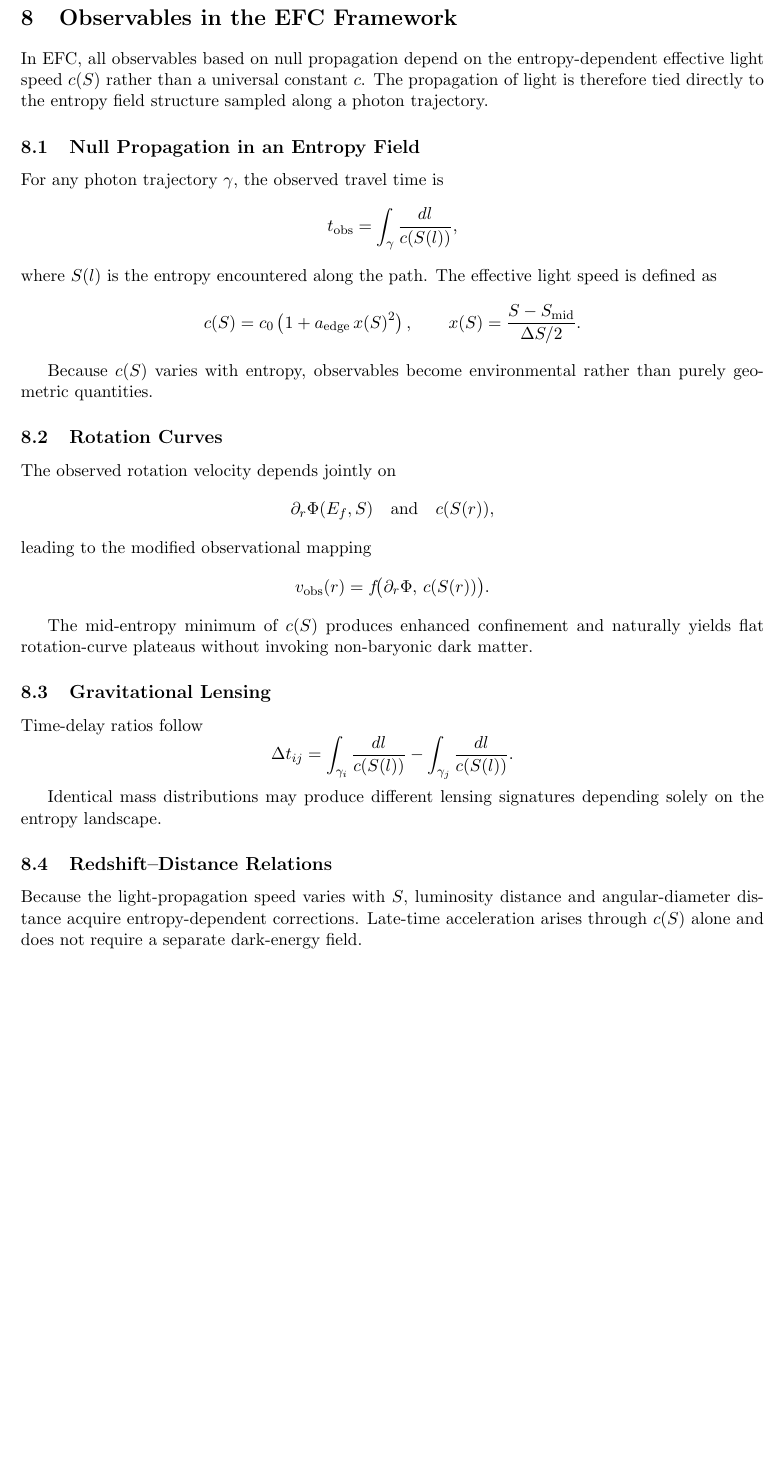
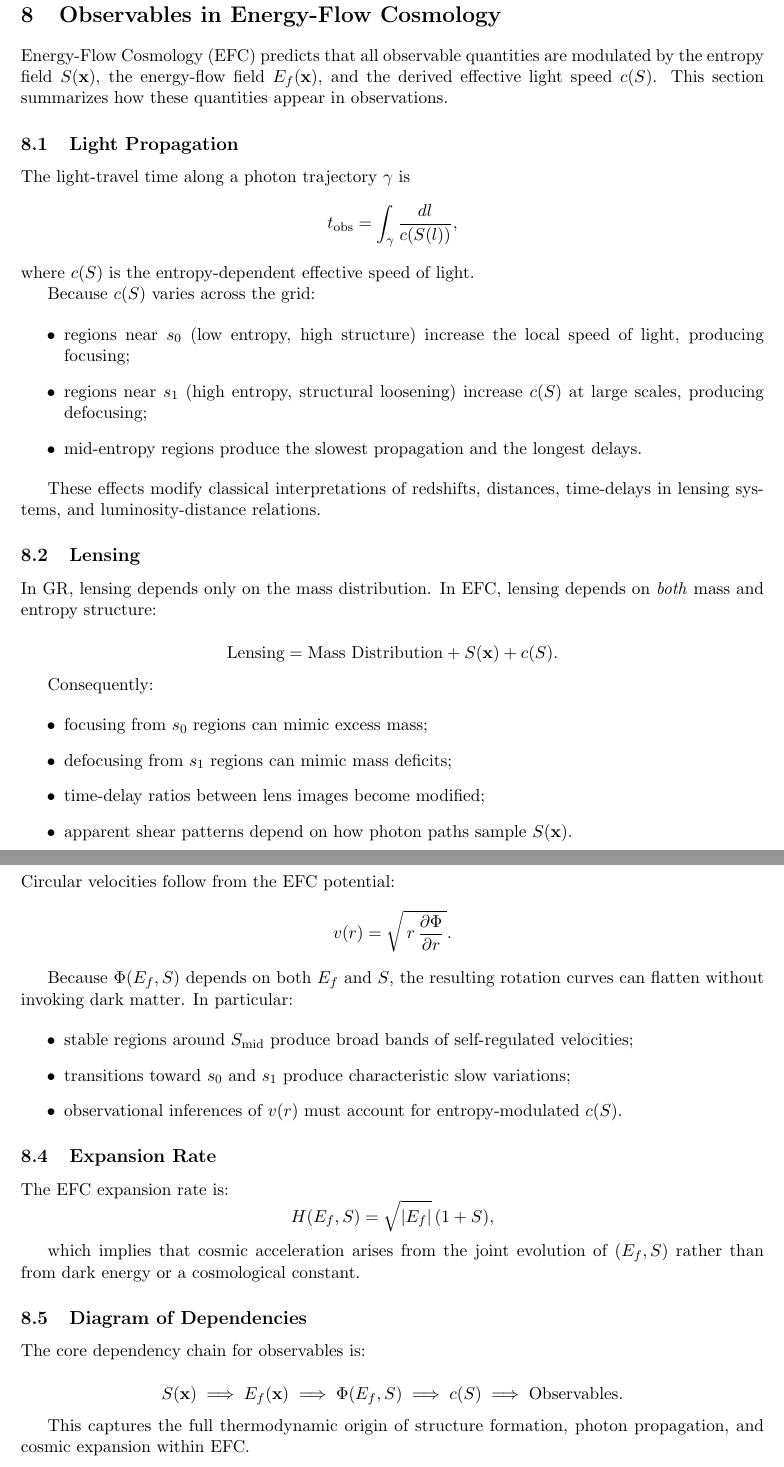
Before and after one commit to supertedai/energyflow-cosmology, a LaTeX document (theory/formal/efc_master.tex, which reads theory/formal/observables.tex): part of page 6 of 7 before the commit and two parts of pages 6 and 7 of 8 after it, the two joined at a grey line, cut at the place of the change, the shorter picture padded with empty space. Compiled offline with pdfLaTeX.

Commit message:
Update observables.tex

```diff
--- a/theory/formal/observables.tex
+++ b/theory/formal/observables.tex
@@ -1,60 +1,112 @@
-\section{Observables in the EFC Framework}
+% ============================================================
+% EFC Observables
+% Clean, Unicode-safe, PNG-free version
+% ============================================================
 
-In EFC, all observables based on null propagation depend on the
-entropy-dependent effective light speed $c(S)$ rather than a universal
-constant $c$. The propagation of light is therefore tied directly to the
-entropy field structure sampled along a photon trajectory.
+\section{Observables in Energy-Flow Cosmology}
 
-\subsection{Null Propagation in an Entropy Field}
+Energy-Flow Cosmology (EFC) predicts that all observable quantities are
+modulated by the entropy field $S(\mathbf{x})$, the energy-flow field
+$E_f(\mathbf{x})$, and the derived effective light speed $c(S)$.
+This section summarizes how these quantities appear in observations.
 
-For any photon trajectory $\gamma$, the observed travel time is
+% ------------------------------------------------------------
+\subsection{Light Propagation}
+
+The light-travel time along a photon trajectory $\gamma$ is
 \[
-t_{\text{obs}} = \int_{\gamma} \frac{dl}{c(S(l))},
+t_{\text{obs}}
+= \int_{\gamma} \frac{dl}{c(S(l))},
 \]
-where $S(l)$ is the entropy encountered along the path. The effective
-light speed is defined as
+where $c(S)$ is the entropy-dependent effective speed of light.
+
+Because $c(S)$ varies across the grid:
+
+\begin{itemize}
+    \item regions near $s_0$ (low entropy, high structure) increase the local speed of light, producing focusing;
+    \item regions near $s_1$ (high entropy, structural loosening) increase $c(S)$ at large scales, producing defocusing;
+    \item mid-entropy regions produce the slowest propagation and the longest delays.
+\end{itemize}
+
+These effects modify classical interpretations of redshifts, distances,
+time-delays in lensing systems, and luminosity-distance relations.
+
+% ------------------------------------------------------------
+\subsection{Lensing}
+
+In GR, lensing depends only on the mass distribution.
+In EFC, lensing depends on \emph{both} mass and entropy structure:
+
 \[
-c(S) = c_0 \left( 1 + a_{\text{edge}}\, x(S)^2 \right),
-\qquad
-x(S) = \frac{S - S_{\text{mid}}}{\Delta S / 2}.
+\text{Lensing} = \text{Mass Distribution} + S(\mathbf{x}) + c(S).
 \]
 
-Because $c(S)$ varies with entropy, observables become environmental
-rather than purely geometric quantities.
+Consequently:
 
+\begin{itemize}
+    \item focusing from $s_0$ regions can mimic excess mass;
+    \item defocusing from $s_1$ regions can mimic mass deficits;
+    \item time-delay ratios between lens images become modified;
+    \item apparent shear patterns depend on how photon paths sample $S(\mathbf{x})$.
+\end{itemize}
+
+% ------------------------------------------------------------
 \subsection{Rotation Curves}
 
-The observed rotation velocity depends jointly on
+Circular velocities follow from the EFC potential:
 \[
-\partial_r \Phi(E_f,S)
-\quad \text{and} \quad
-c(S(r)),
-\]
-leading to the modified observational mapping
-\[
-v_{\text{obs}}(r)
-    = f\!\bigl(\partial_r \Phi,\, c(S(r))\bigr).
+v(r) = \sqrt{\, r \, \frac{\partial \Phi}{\partial r} \, }.
 \]
 
-The mid-entropy minimum of $c(S)$ produces enhanced confinement and
-naturally yields flat rotation-curve plateaus without invoking
-non-baryonic dark matter.
+Because $\Phi(E_f,S)$ depends on both $E_f$ and $S$, the resulting
+rotation curves can flatten without invoking dark matter.
+In particular:
 
-\subsection{Gravitational Lensing}
+\begin{itemize}
+    \item stable regions around $S_{\text{mid}}$ produce broad bands of self-regulated velocities;
+    \item transitions toward $s_0$ and $s_1$ produce characteristic slow variations;
+    \item observational inferences of $v(r)$ must account for entropy-modulated $c(S)$.
+\end{itemize}
 
-Time-delay ratios follow
+% ------------------------------------------------------------
+\subsection{Expansion Rate}
+
+The EFC expansion rate is:
 \[
-\Delta t_{ij}
-  = \int_{\gamma_i} \frac{dl}{c(S(l))}
-  - \int_{\gamma_j} \frac{dl}{c(S(l))}.
+H(E_f,S) = \sqrt{|E_f|}\,(1+S),
 \]
 
-Identical mass distributions may produce different lensing signatures
-depending solely on the entropy landscape.
+which implies that cosmic acceleration arises from the joint evolution
+of $(E_f,S)$ rather than from dark energy or a cosmological constant.
 
-\subsection{Redshift--Distance Relations}
+% ------------------------------------------------------------
+\subsection{Diagram of Dependencies}
 
-Because the light-propagation speed varies with $S$, luminosity distance
-and angular-diameter distance acquire entropy-dependent corrections.
-Late-time acceleration arises through $c(S)$ alone and does not require
-a separate dark-energy field.
+The core dependency chain for observables is:
+
+\[
+S(\mathbf{x})
+\;\Longrightarrow\;
+E_f(\mathbf{x})
+\;\Longrightarrow\;
+\Phi(E_f,S)
+\;\Longrightarrow\;
+c(S)
+\;\Longrightarrow\;
+\text{Observables}.
+\]
+
+This captures the full thermodynamic origin of structure formation,
+photon propagation, and cosmic expansion within EFC.
+
+% ------------------------------------------------------------
+% Removed figure calling the missing PNG file.
+% If you wish to re-enable it later, use:
+%
+% \begin{figure}[h!]
+% \centering
+% \includegraphics[width=\textwidth]{../../output/EFC_vs_LCDM_plot.png}
+% \caption{Comparison of EFC baseline and $\Lambda$CDM rotation curves.}
+% \end{figure}
+%
+% ------------------------------------------------------------
```
